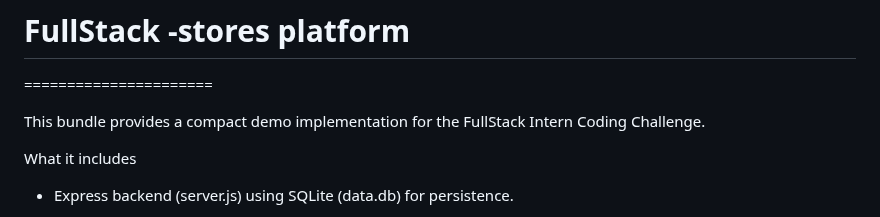
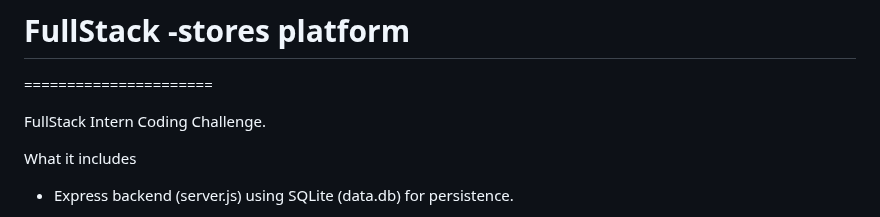
Before and after one commit to madanghalme/Madan-Roxiler-Systems, a Markdown page: README.md, the part around the change. Rendered like a GitHub page.

```diff
--- a/README.md
+++ b/README.md
@@ -1,7 +1,7 @@
 # FullStack -stores platform
 ======================
 
-This bundle provides a compact demo implementation for the FullStack Intern Coding Challenge.
+FullStack Intern Coding Challenge.
 
 What it includes
 - Express backend (server.js) using SQLite (data.db) for persistence.
```
